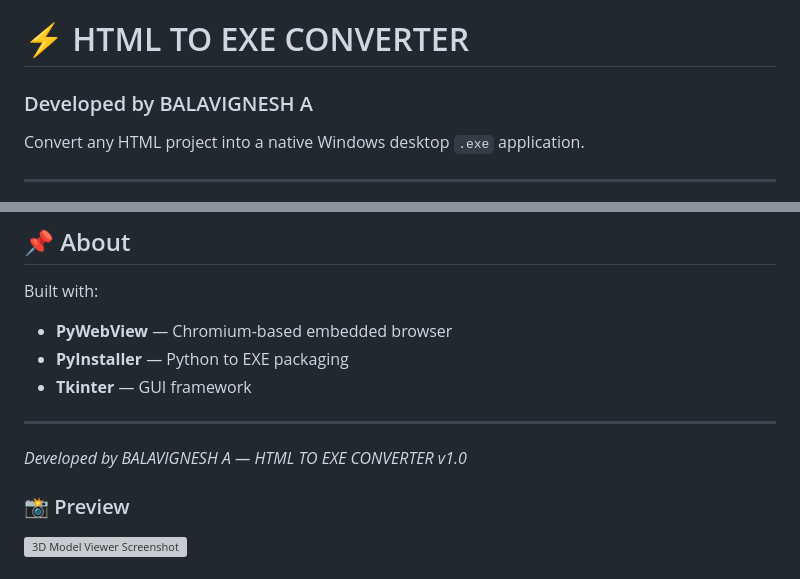
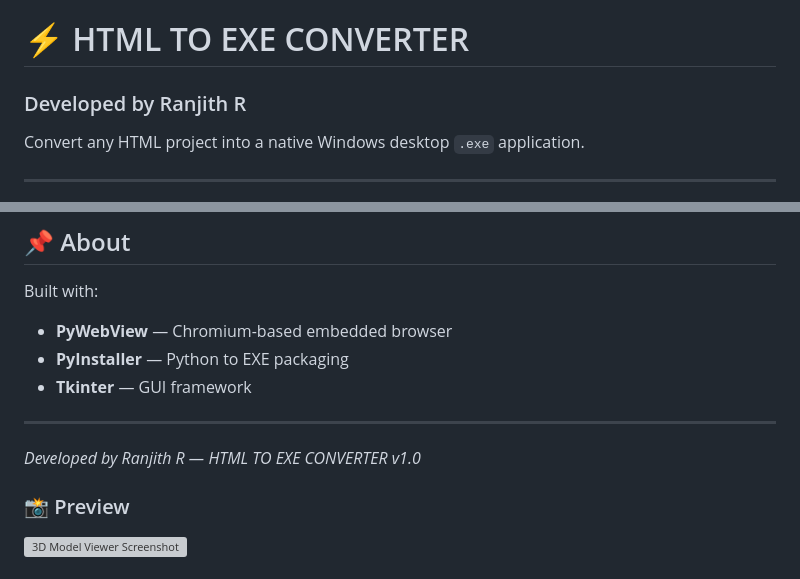
Before and after one commit to Ranjith8711/HTML-to-EXE-Converter-Tool, a Markdown page: README.md, 2 parts joined by grey strips. Rendered like a GitHub page; grey boxes are pictures that could not be loaded.

```diff
--- a/README.md
+++ b/README.md
@@ -1,5 +1,5 @@
 # ⚡ HTML TO EXE CONVERTER
-### Developed by BALAVIGNESH A
+### Developed by Ranjith R
 
 Convert any HTML project into a native Windows desktop `.exe` application.
 
@@ -145,7 +145,7 @@ Built with:
 
 ---
 
-*Developed by BALAVIGNESH A — HTML TO EXE CONVERTER v1.0*
+*Developed by Ranjith R — HTML TO EXE CONVERTER v1.0*
 
 
 
```
